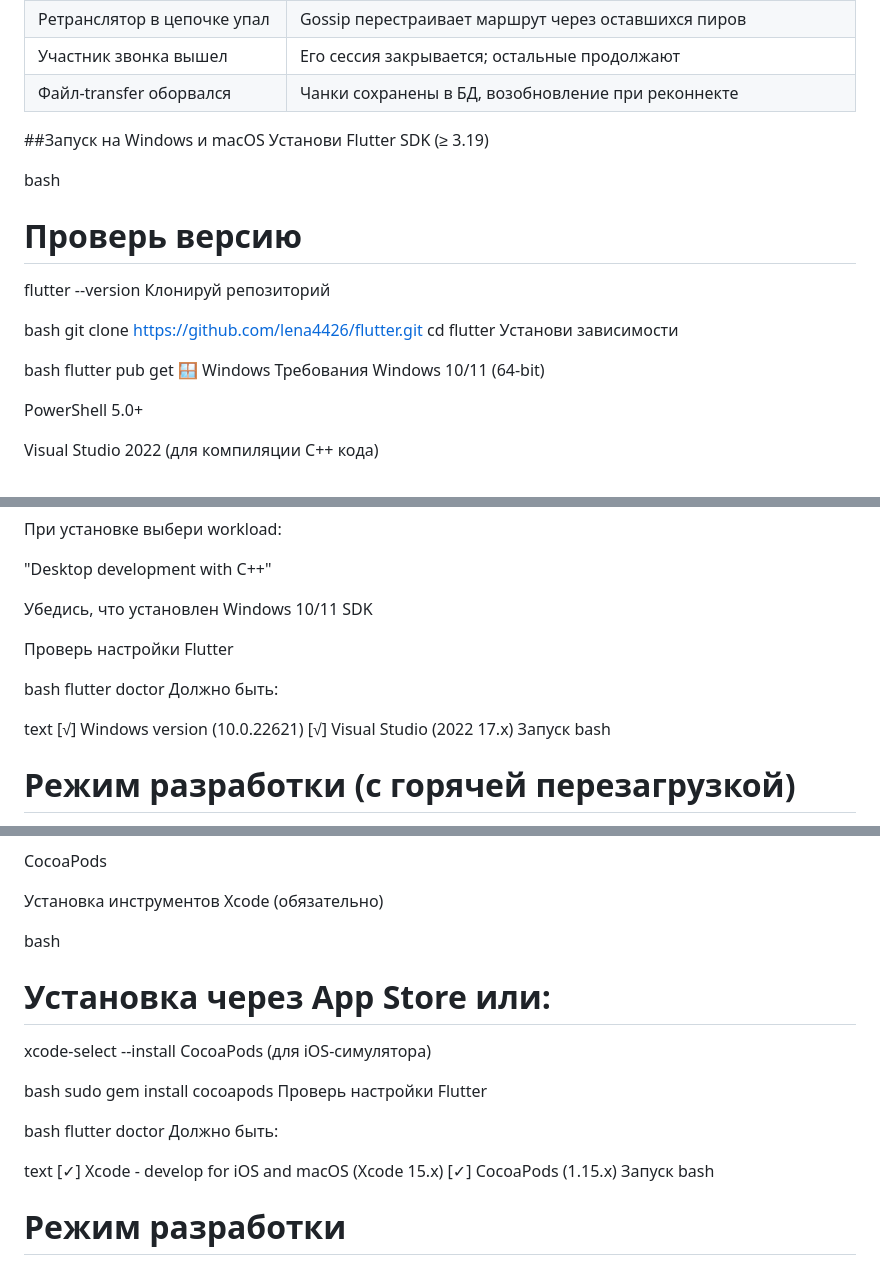
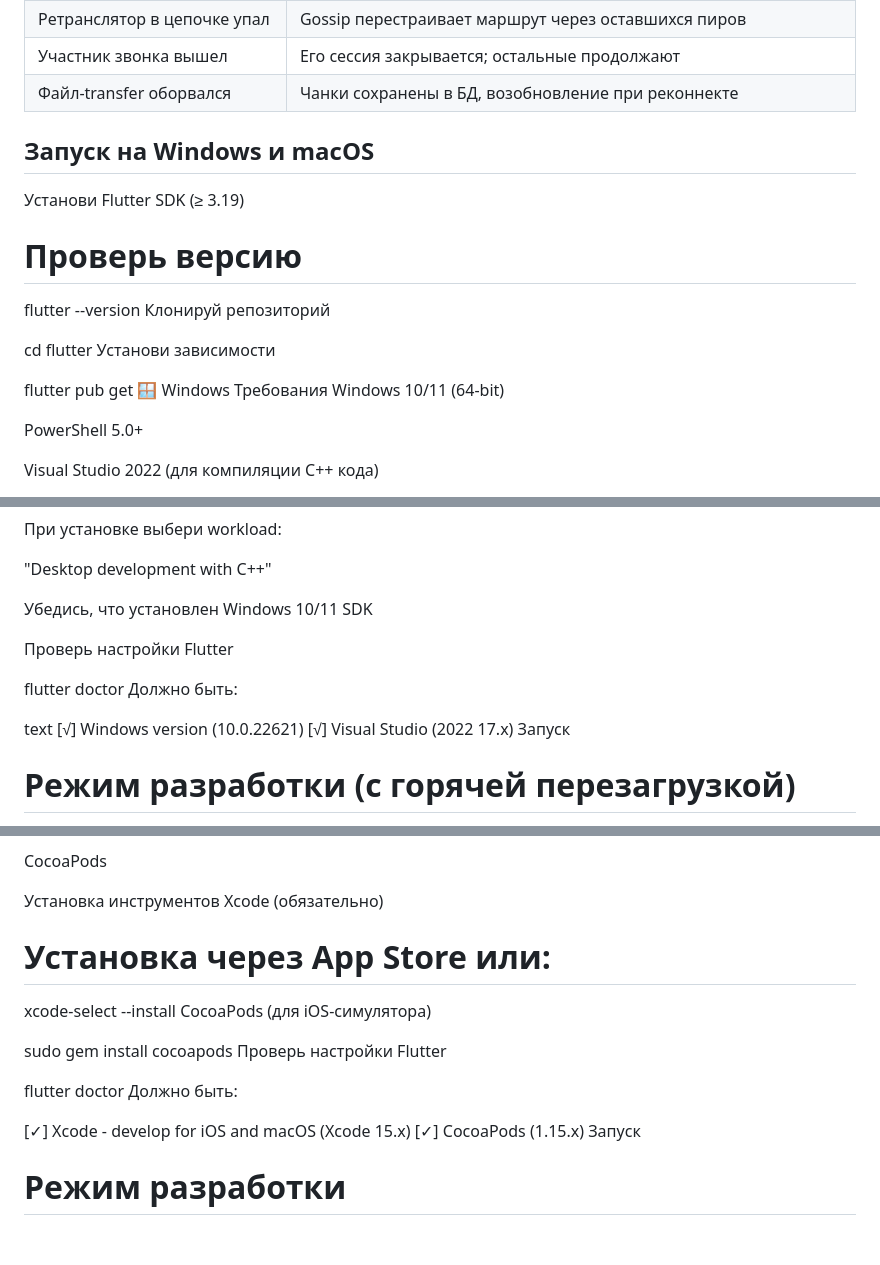
Before and after one commit to tulipwrld/PeerPiper, a Markdown page: README.md, 3 parts joined by grey strips. Rendered like a GitHub page; blank space fills up the shorter version.

```diff
--- a/README.md
+++ b/README.md
@@ -444,20 +444,19 @@ flutter run --observatory-port=8888
 | Участник звонка вышел | Его сессия закрывается; остальные продолжают |
 | Файл-transfer оборвался | Чанки сохранены в БД, возобновление при реконнекте |
 
-##Запуск на Windows и macOS
+## Запуск на Windows и macOS
+
 Установи Flutter SDK (≥ 3.19)
 
-bash
+
 # Проверь версию
 flutter --version
 Клонируй репозиторий
 
-bash
-git clone https://github.com/lena4426/flutter.git
 cd flutter
 Установи зависимости
 
-bash
+
 flutter pub get
 🪟 Windows
 Требования
@@ -480,7 +479,6 @@ Visual Studio 2022 (обязательно)
 
 Проверь настройки Flutter
 
-bash
 flutter doctor
 Должно быть:
 
@@ -488,7 +486,7 @@ text
 [√] Windows version (10.0.22621)
 [√] Visual Studio (2022 17.x)
 Запуск
-bash
+
 # Режим разработки (с горячей перезагрузкой)
 flutter run -d windows
 
@@ -515,24 +513,24 @@ CocoaPods
 Установка инструментов
 Xcode (обязательно)
 
-bash
+
 # Установка через App Store или:
 xcode-select --install
 CocoaPods (для iOS-симулятора)
 
-bash
+
 sudo gem install cocoapods
 Проверь настройки Flutter
 
-bash
+
 flutter doctor
 Должно быть:
 
-text
+
 [✓] Xcode - develop for iOS and macOS (Xcode 15.x)
 [✓] CocoaPods (1.15.x)
 Запуск
-bash
+
 # Режим разработки
 flutter run -d macos
 
```
